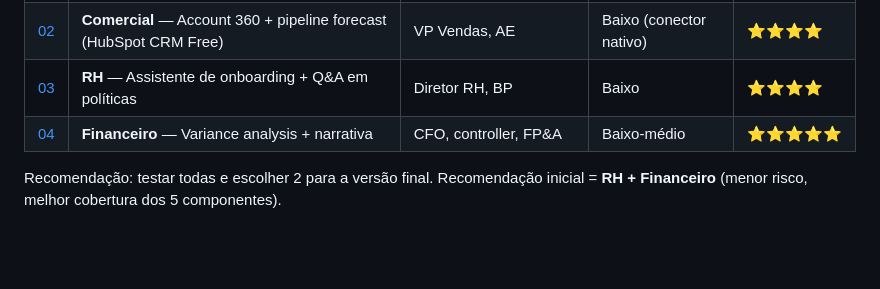
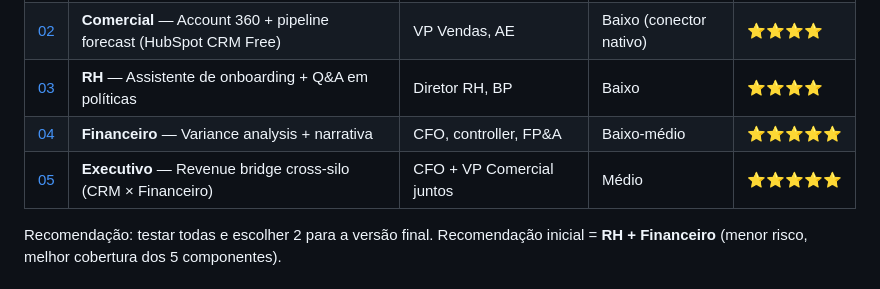
Before and after one commit to DatiLabs-Samples/Demo-Amazon-Quick-Aurora-Construtora, a Markdown page: README.md, the part around the change. Drawn GitHub-style; blank space fills up the shorter version.

```diff
--- a/README.md
+++ b/README.md
@@ -37,6 +37,7 @@ Conectores nativos: SharePoint, Google Drive, Salesforce, ServiceNow, Slack, Out
 | [02](demos/02-comercial-account-360.md) | **Comercial** — Account 360 + pipeline forecast (HubSpot CRM Free) | VP Vendas, AE | Baixo (conector nativo) | ⭐⭐⭐⭐ |
 | [03](demos/03-rh-onboarding-assistant.md) | **RH** — Assistente de onboarding + Q&A em políticas | Diretor RH, BP | Baixo | ⭐⭐⭐⭐ |
 | [04](demos/04-financeiro-variance-analysis.md) | **Financeiro** — Variance analysis + narrativa | CFO, controller, FP&A | Baixo-médio | ⭐⭐⭐⭐⭐ |
+| [05](demos/05-executivo-revenue-bridge.md) | **Executivo** — Revenue bridge cross-silo (CRM × Financeiro) | CFO + VP Comercial juntos | Médio | ⭐⭐⭐⭐⭐ |
 
 Recomendação: testar todas e escolher 2 para a versão final. Recomendação inicial = **RH + Financeiro** (menor risco, melhor cobertura dos 5 componentes).
 
```
Also changed, not shown: demos/05-executivo-revenue-bridge.md (added, +277 -0 lines), setup/03-integracoes.md (+11 -10 lines).
